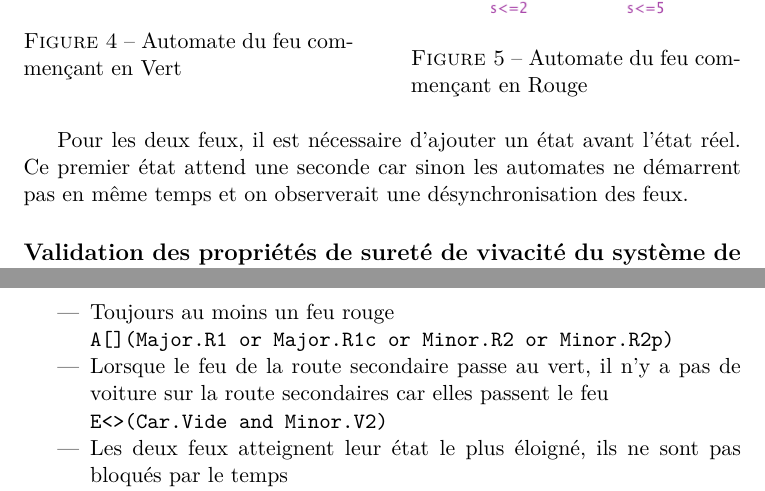
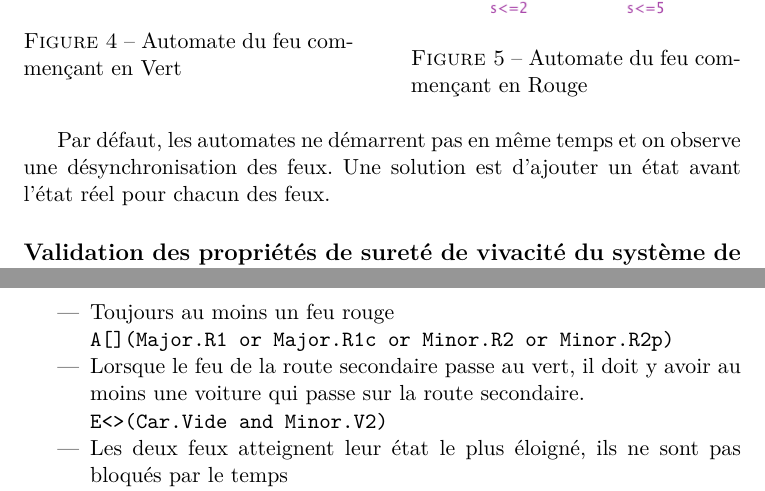
Before and after one commit to masters-info-nantes/hong-cheng-lv, a LaTeX document (rapport.tex): two parts of pages 4 and 9 of 9, joined at a grey line, cut so that both start at the same text. Compiled offline with pdfLaTeX.

Commit message:
Again correction in report

```diff
--- a/rapport.tex
+++ b/rapport.tex
@@ -128,7 +128,7 @@ La partie précédente expose un système de feux synchronisés mais non tempori
     \end{minipage}
 \end{figure}
 
-Pour les deux feux, il est nécessaire d'ajouter un état avant l'état réel. Ce premier état attend une seconde car sinon les automates ne démarrent pas en même temps et on observerait une désynchronisation des feux.
+Par défaut, les automates ne démarrent pas en même temps et on observe une désynchronisation des feux. Une solution est d'ajouter un état avant l'état réel pour chacun des feux.
 
 
 \subsection*{Validation des propriétés de sureté de vivacité du système de feux temporises.}
@@ -330,7 +330,7 @@ E<> deadlock
 A[](Major.R1 or Major.R1c or Minor.R2 or Minor.R2p)
 \end{verbatim}
 
-	\item Lorsque le feu de la route secondaire passe au vert, il n'y a pas de voiture sur la route secondaires car elles passent le feu
+	\item Lorsque le feu de la route secondaire passe au vert, il doit y avoir au moins une voiture qui passe sur la route secondaire.
 \begin{verbatim}
 E<>(Car.Vide and Minor.V2)
 \end{verbatim}
```
Also changed, not shown: rapport.pdf, rapport.tex (2 more changed lines).
